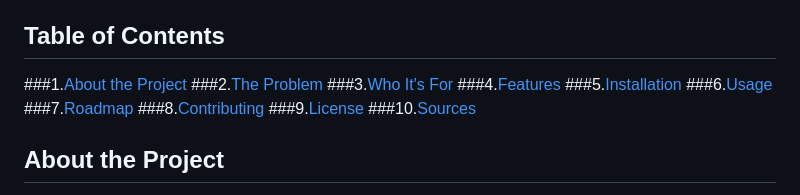
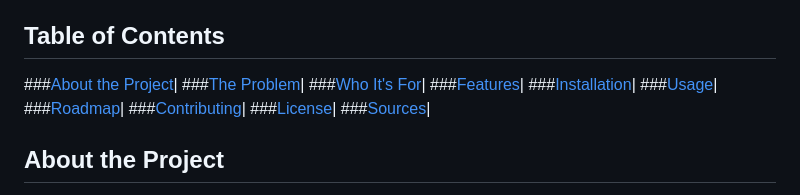
Before and after one commit to RyanKeleher/DormWash, a Markdown page: README.md, the part around the change. Drawn GitHub-style.

Commit message:
Fix Table of Contents formatting in README.md
Updated the formatting of the Table of Contents in README.md to use proper Markdown syntax.

```diff
--- a/README.md
+++ b/README.md
@@ -2,16 +2,16 @@
 A reservation app that lets residents book a specific washer or dryer and time slot, and tracks whether the cycle is actually done.
 
 ## Table of Contents
-###1.[About the Project](#abouttheproject)
-###2.[The Problem](#theproblem)
-###3.[Who It's For](#whoit'sfor)
-###4.[Features](#features)
-###5.[Installation](#installation)
-###6.[Usage](#usage)
-###7.[Roadmap](#roadmap)
-###8.[Contributing](#contribution)
-###9.[License](#license)
-###10.[Sources](#sources)
+###[About the Project](#abouttheproject)|
+###[The Problem](#theproblem)|
+###[Who It's For](#whoit'sfor)|
+###[Features](#features)|
+###[Installation](#installation)|
+###[Usage](#usage)|
+###[Roadmap](#roadmap)|
+###[Contributing](#contribution)|
+###[License](#license)|
+###[Sources](#sources)|
 
 
 ## About the Project
```
